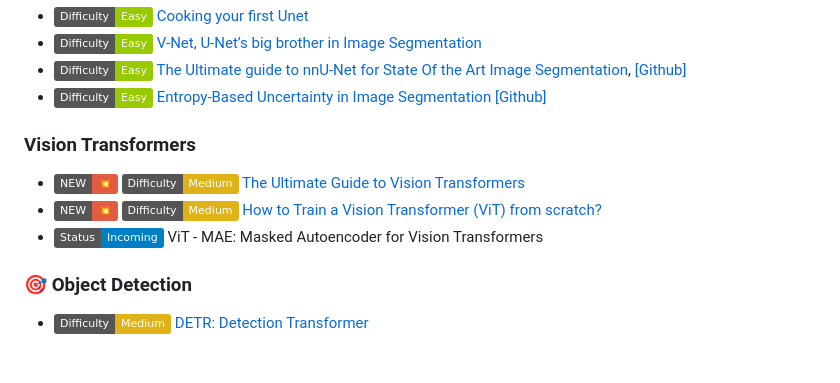
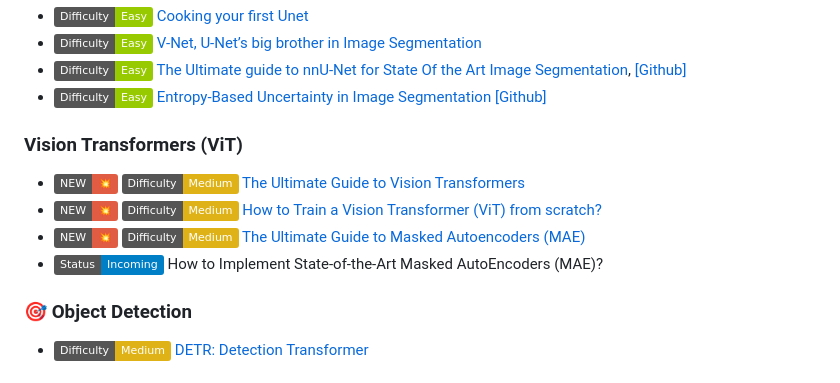
Before and after one commit to FrancoisPorcher/awesome-ai-tutorials, a Markdown page: README.md, the part around the change. Rendered like a GitHub page; badges without logos.

Commit message:
updated readme for MAE

```diff
--- a/README.md
+++ b/README.md
@@ -20,12 +20,13 @@ You can find a list of my articles on [Medium](https://medium.com/@francoisporch
 - ![Easy](https://img.shields.io/badge/Difficulty-Easy-green) [The Ultimate guide to nnU-Net for State Of the Art Image Segmentation](https://medium.com/@francoisporcher/the-ultimate-guide-to-nnu-net-for-state-of-the-art-image-segmentation-6dda7f44b935), [[Github]](https://github.com/FrancoisPorcher/awesome-ai-tutorials/tree/main/004%20-%20nnU-Net)
 - ![Easy](https://img.shields.io/badge/Difficulty-Easy-green) [Entropy-Based Uncertainty in Image Segmentation](https://medium.com/towards-data-science/entropy-based-uncertainty-prediction-812cca769d7a) [[Github]](https://github.com/FrancoisPorcher/awesome-ai-tutorials/tree/main/006%20-%20Entropy%20based%20uncertainty%20for%20Image%20Segmentation)
 
-### Vision Transformers
+### Vision Transformers (ViT)
 
 
 - ![NEW 💥](https://img.shields.io/badge/NEW-💥-red) ![Medium](https://img.shields.io/badge/Difficulty-Medium-yellow) [The Ultimate Guide to Vision Transformers](https://medium.com/towards-data-science/the-ultimate-guide-to-vision-transformers-0a6df32cb248)
-- ![NEW 💥](https://img.shields.io/badge/NEW-💥-red) ![Medium](https://img.shields.io/badge/Difficulty-Medium-yellow) [How to Train a Vision Transformer (ViT) from scratch?](https://medium.com/towards-data-science/how-to-train-a-vision-transformer-vit-from-scratch-f26641f26af2)
-- ![Incoming](https://img.shields.io/badge/Status-Incoming-blue) ViT - MAE: Masked Autoencoder for Vision Transformers
+- ![NEW 💥](https://img.shields.io/badge/NEW-💥-red) ![Medium](https://img.shields.io/badge/Difficulty-Medium-yellow) [How to Train a Vision Transformer (ViT) from scratch?](https://medium.com/towards-data-science/)
+- ![NEW 💥](https://img.shields.io/badge/NEW-💥-red) ![Medium](https://img.shields.io/badge/Difficulty-Medium-yellow) [The Ultimate Guide to Masked Autoencoders (MAE)](https://medium.com/ai-advances/the-ultimate-guide-to-masked-autoencoders-mae-87aa6883ff47)
+- ![Incoming](https://img.shields.io/badge/Status-Incoming-blue) How to Implement State-of-the-Art Masked AutoEncoders (MAE)?
 
 
 
```
